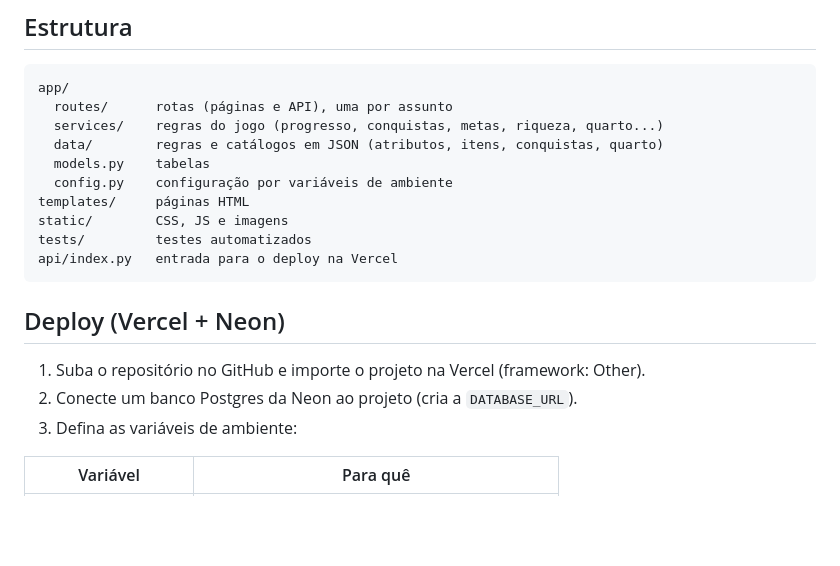
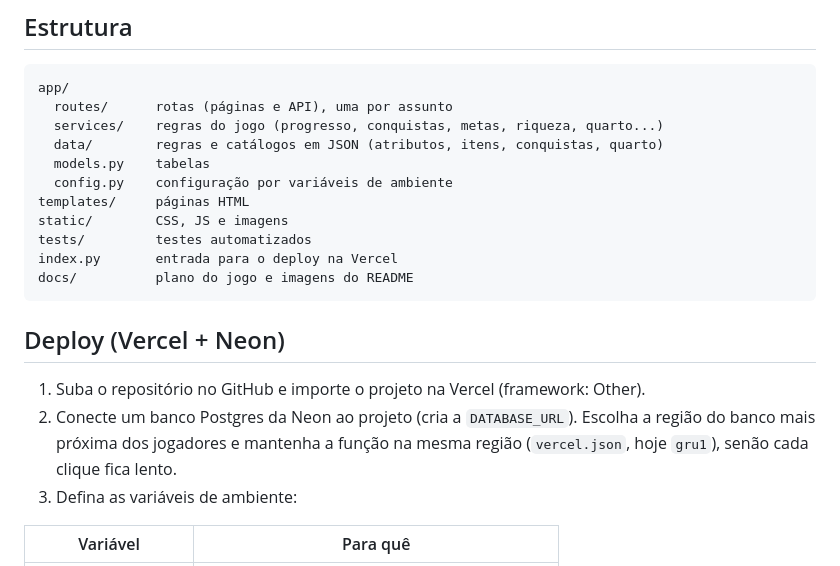
Before and after one commit to ItaloBacciSS/pixel-life, a Markdown page: README.md, the part around one of its changes. Rendered like a GitHub page; blank space fills up the shorter version.

````diff
--- a/README.md
+++ b/README.md
@@ -51,13 +71,14 @@ app/
 templates/     páginas HTML
 static/        CSS, JS e imagens
 tests/         testes automatizados
-api/index.py   entrada para o deploy na Vercel
+index.py       entrada para o deploy na Vercel
+docs/          plano do jogo e imagens do README
 ```
 
 ## Deploy (Vercel + Neon)
 
 1. Suba o repositório no GitHub e importe o projeto na Vercel (framework: Other).
-2. Conecte um banco Postgres da Neon ao projeto (cria a `DATABASE_URL`).
+2. Conecte um banco Postgres da Neon ao projeto (cria a `DATABASE_URL`). Escolha a região do banco mais próxima dos jogadores e mantenha a função na mesma região (`vercel.json`, hoje `gru1`), senão cada clique fica lento.
 3. Defina as variáveis de ambiente:
 
 | Variável | Para quê |
````
Also changed, not shown: other parts of README.md (+23 -3 lines), docs/plano-do-jogo.md (+34 -13 lines), docs/img/celular.png (added), docs/img/cenario.png (added), docs/img/jogo.png (added), docs/img/personagem.png (added).
